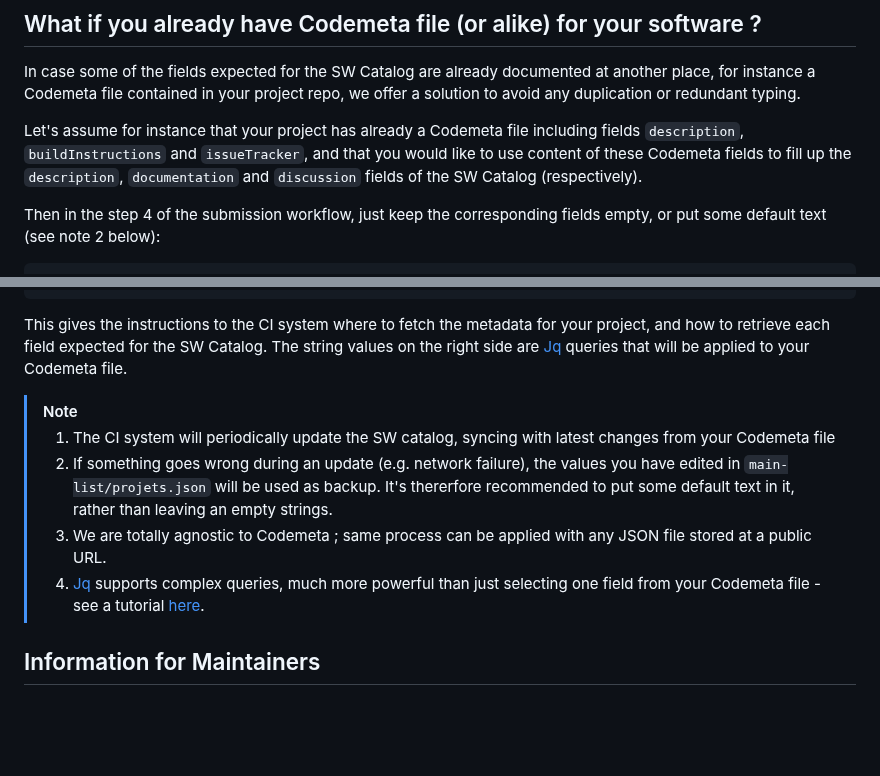
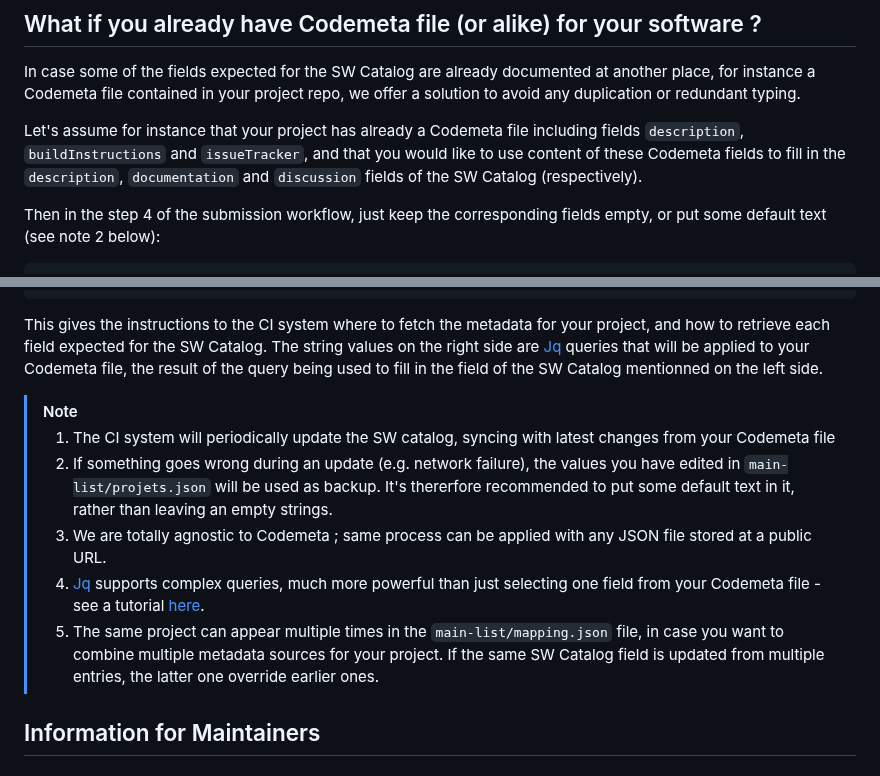
Before and after one commit to numpex/sw-catalog, a Markdown page: README.md, 2 parts joined by grey strips. Drawn GitHub-style; blank space fills up the shorter version.

```diff
--- a/README.md
+++ b/README.md
@@ -27,7 +27,7 @@ Human-readable version of the SW catalog is available on this [website](https://
 
 In case some of the fields expected for the SW Catalog are already documented at another place, for instance a Codemeta file contained in your project repo, we offer a solution to avoid any duplication or redundant typing.
 
-Let's assume for instance that your project has already a Codemeta file including fields `description`, `buildInstructions` and `issueTracker`, and that you would like to use content of these Codemeta fields to fill up the `description`, `documentation` and `discussion` fields of the SW Catalog (respectively).
+Let's assume for instance that your project has already a Codemeta file including fields `description`, `buildInstructions` and `issueTracker`, and that you would like to use content of these Codemeta fields to fill in the `description`, `documentation` and `discussion` fields of the SW Catalog (respectively).
 
 Then in the step 4 of the submission workflow, just keep the corresponding fields empty, or put some default text (see note 2 below):
 ~~~~json
@@ -58,7 +58,7 @@ And before initiating the _pull request_  update also the `main-list/mapping.jso
   ]
 }
 ~~~~
-This gives the instructions to the CI system where to fetch the metadata for your project, and how to retrieve each field expected for the SW Catalog. The string values on the right side are [Jq](https://jqlang.org/) queries that will be applied to your Codemeta file.
+This gives the instructions to the CI system where to fetch the metadata for your project, and how to retrieve each field expected for the SW Catalog. The string values on the right side are [Jq](https://jqlang.org/) queries that will be applied to your Codemeta file, the result of the query being used to fill in the field of the SW Catalog mentionned on the left side.
 
 > [!Note]
 > 1. The CI system will periodically update the SW catalog, syncing with latest changes from your Codemeta file
@@ -66,6 +66,7 @@ This gives the instructions to the CI system where to fetch the metadata for you
 > It's thererfore recommended to put some default text in it, rather than leaving an empty strings.
 > 3. We are totally agnostic to Codemeta ; same process can be applied with any JSON file stored at a public URL.
 > 4. [Jq](https://jqlang.org/) supports complex queries, much more powerful than just selecting one field from your Codemeta file - see a tutorial [here](https://www.baeldung.com/linux/jq-command-json).
+> 5. The same project can appear multiple times in the `main-list/mapping.json` file, in case you want to combine multiple metadata sources for your project. If the same SW Catalog field is updated from multiple entries, the latter one override earlier ones.
 
 ## Information for Maintainers
 
```
